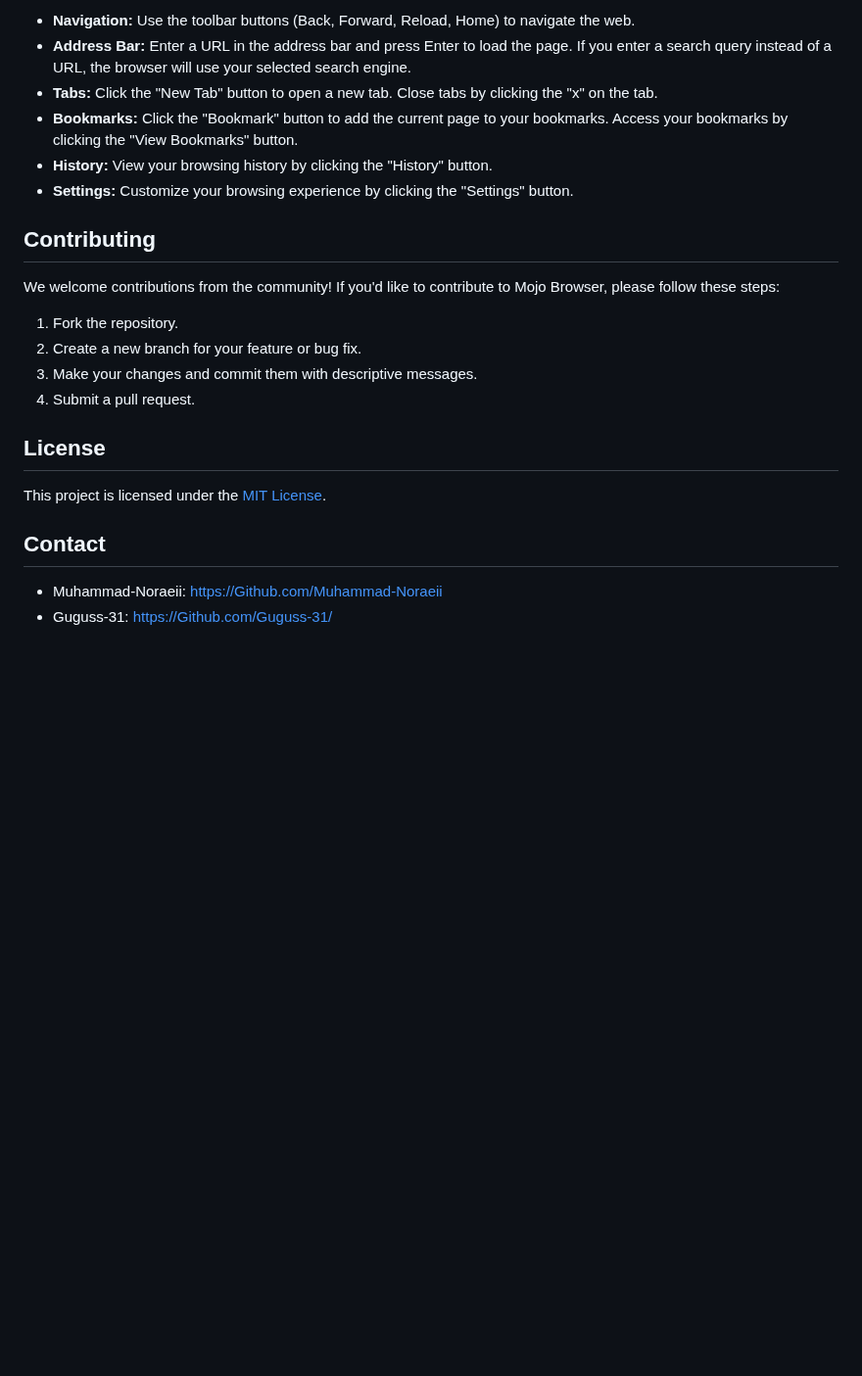
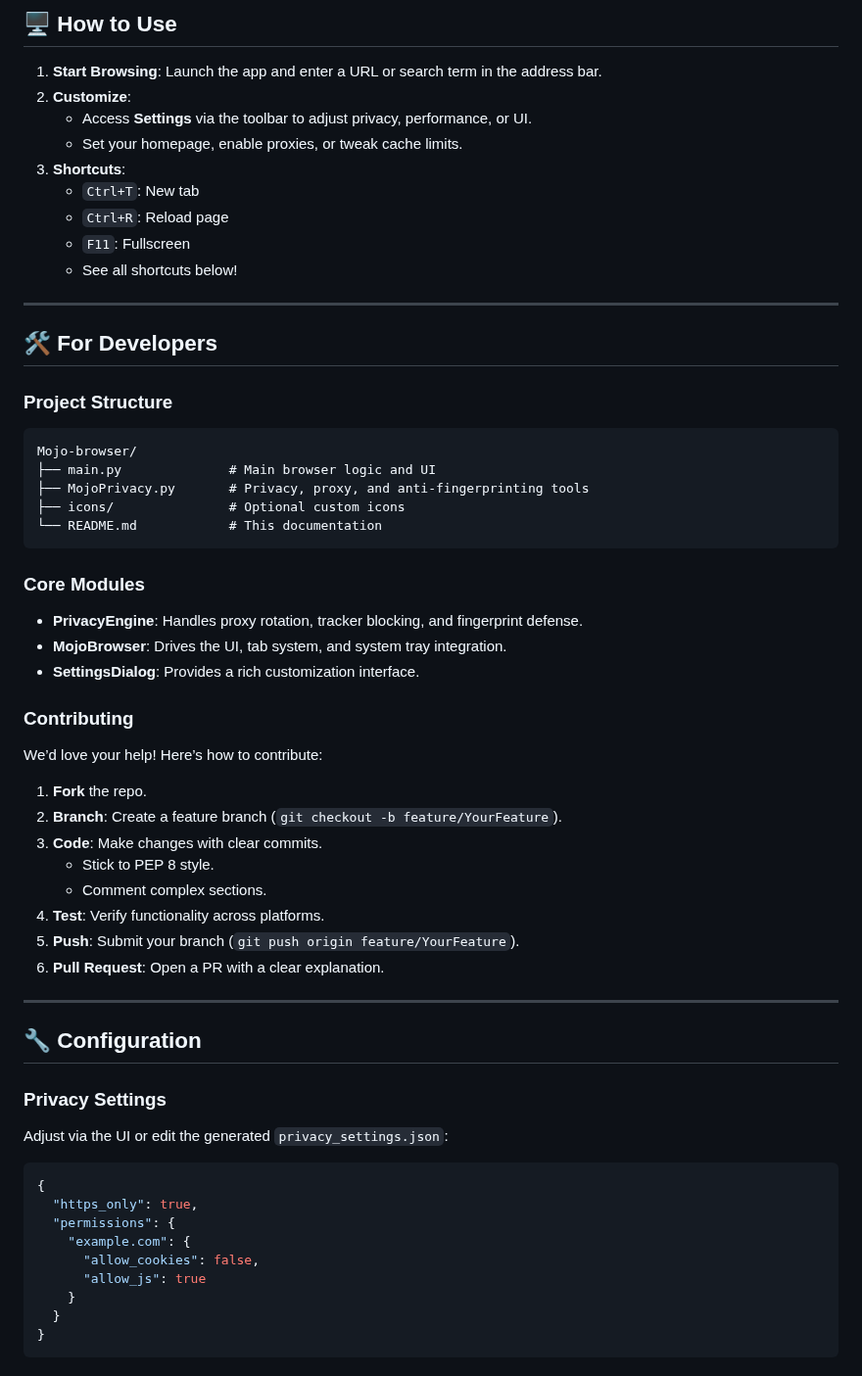
Before and after one commit to Muhammad-Noraeii/Mojo-Browser, a Markdown page: README.md, the part around one of its changes. Shown at 98% size. Rendered like a GitHub page; blank space fills up the shorter version.

````diff
--- a/README.md
+++ b/README.md
@@ -62,25 +82,60 @@ Mojo Browser is a cutting-edge web browser developed entirely in Python using th
 
-*   **Navigation:** Use the toolbar buttons (Back, Forward, Reload, Home) to navigate the web.
-*   **Address Bar:**  Enter a URL in the address bar and press Enter to load the page.  If you enter a search query instead of a URL, the browser will use your selected search engine.
-*   **Tabs:**  Click the "New Tab" button to open a new tab. Close tabs by clicking the "x" on the tab.
-*   **Bookmarks:**  Click the "Bookmark" button to add the current page to your bookmarks. Access your bookmarks by clicking the "View Bookmarks" button.
-*   **History:**  View your browsing history by clicking the "History" button.
-*   **Settings:**  Customize your browsing experience by clicking the "Settings" button.
+## 🖥️ How to Use
 
-## Contributing
+1. **Start Browsing**: Launch the app and enter a URL or search term in the address bar.
+2. **Customize**:
+   - Access **Settings** via the toolbar to adjust privacy, performance, or UI.
+   - Set your homepage, enable proxies, or tweak cache limits.
+3. **Shortcuts**:
+   - `Ctrl+T`: New tab
+   - `Ctrl+R`: Reload page
+   - `F11`: Fullscreen
+   - See all shortcuts below!
 
-We welcome contributions from the community! If you'd like to contribute to Mojo Browser, please follow these steps:
+---
 
-1.  Fork the repository.
-2.  Create a new branch for your feature or bug fix.
-3.  Make your changes and commit them with descriptive messages.
-4.  Submit a pull request.
+## 🛠️ For Developers
 
-## License
+### Project Structure
+```
+Mojo-browser/
+├── main.py              # Main browser logic and UI
+├── MojoPrivacy.py       # Privacy, proxy, and anti-fingerprinting tools
+├── icons/               # Optional custom icons
+└── README.md            # This documentation
+```
 
-This project is licensed under the [MIT License](LICENSE).
+### Core Modules
+- **PrivacyEngine**: Handles proxy rotation, tracker blocking, and fingerprint defense.
+- **MojoBrowser**: Drives the UI, tab system, and system tray integration.
+- **SettingsDialog**: Provides a rich customization interface.
 
-## Contact
+### Contributing
+We’d love your help! Here’s how to contribute:
+1. **Fork** the repo.
+2. **Branch**: Create a feature branch (`git checkout -b feature/YourFeature`).
+3. **Code**: Make changes with clear commits.
+   - Stick to PEP 8 style.
+   - Comment complex sections.
+4. **Test**: Verify functionality across platforms.
+5. **Push**: Submit your branch (`git push origin feature/YourFeature`).
+6. **Pull Request**: Open a PR with a clear explanation.
 
-*   Muhammad-Noraeii:  [https://Github.com/Muhammad-Noraeii](https://Github.com/Muhammad-Noraeii)
-*   Guguss-31: [https://Github.com/Guguss-31/](https://Github.com/Guguss-31/)
+---
+
+## 🔧 Configuration
+
+### Privacy Settings
+Adjust via the UI or edit the generated `privacy_settings.json`:
+```json
+{
+  "https_only": true,
+  "permissions": {
+    "example.com": {
+      "allow_cookies": false,
+      "allow_js": true
+    }
+  }
+}
+```
+
````
Also changed, not shown: other parts of README.md (+121 -39 lines).
